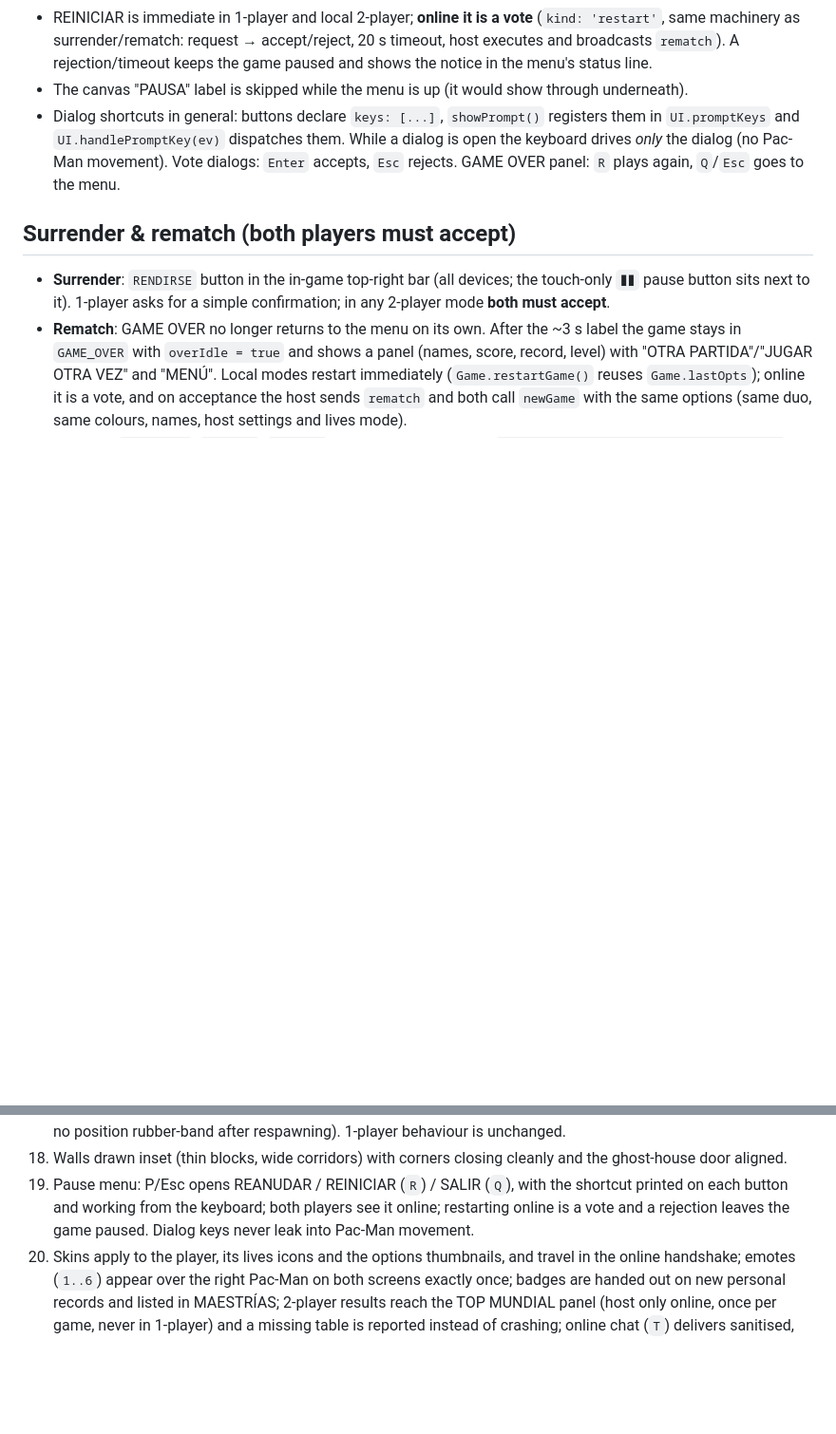
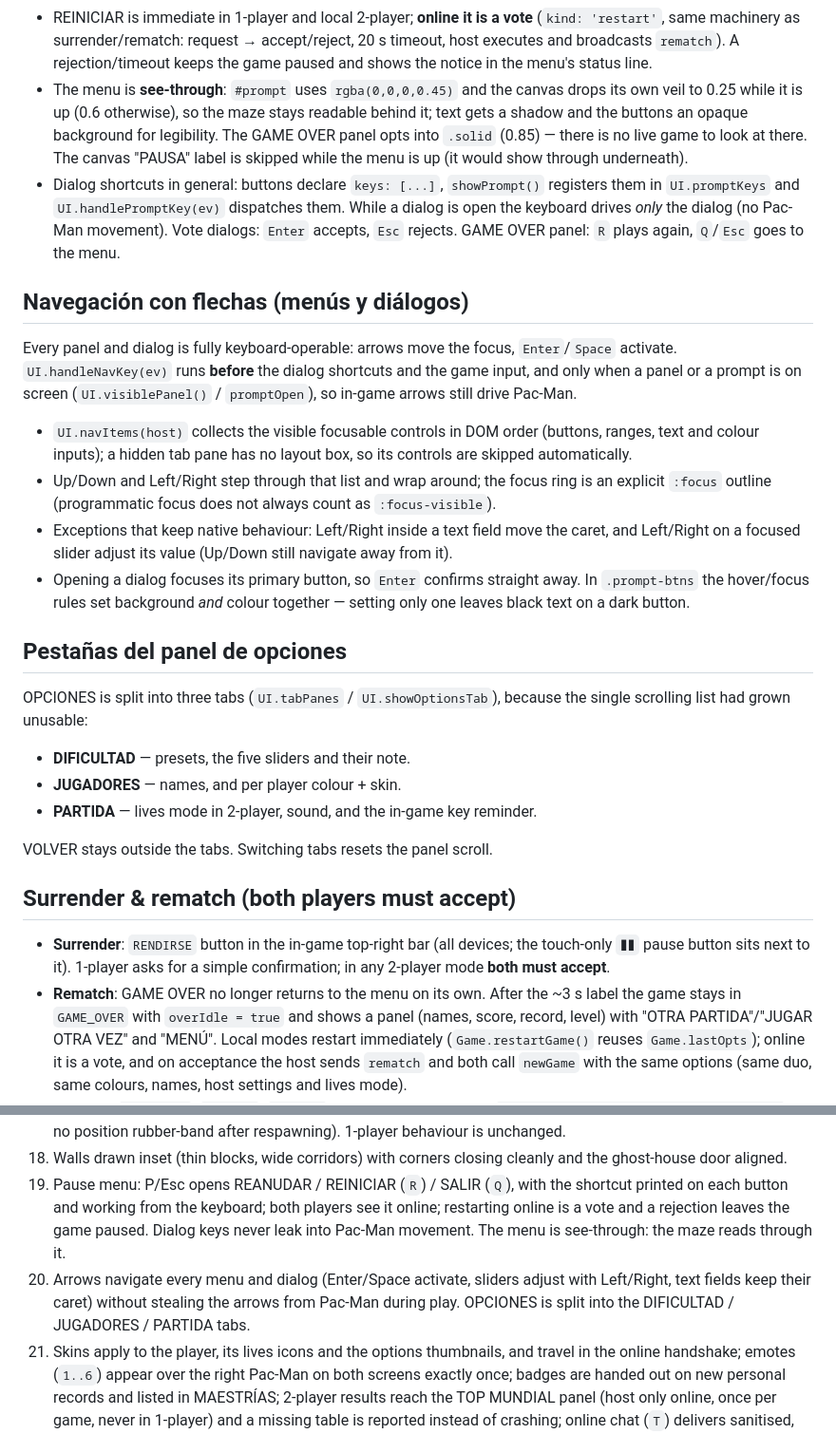
Before and after one commit to iambraightondev/pacman-topmundial, a Markdown page: SPEC.md, 2 parts joined by grey strips. Shown at 95% size. Drawn GitHub-style; blank space fills up the shorter version.

```diff
--- a/SPEC.md
+++ b/SPEC.md
@@ -341,13 +341,48 @@ label (`.btn-key`):
   accept/reject, 20 s timeout, host executes and broadcasts `rematch`). A
   rejection/timeout keeps the game paused and shows the notice in the menu's
   status line.
-- The canvas "PAUSA" label is skipped while the menu is up (it would show
-  through underneath).
+- The menu is **see-through**: `#prompt` uses `rgba(0,0,0,0.45)` and the
+  canvas drops its own veil to 0.25 while it is up (0.6 otherwise), so the
+  maze stays readable behind it; text gets a shadow and the buttons an opaque
+  background for legibility. The GAME OVER panel opts into `.solid` (0.85) —
+  there is no live game to look at there. The canvas "PAUSA" label is skipped
+  while the menu is up (it would show through underneath).
 - Dialog shortcuts in general: buttons declare `keys: [...]`, `showPrompt()`
   registers them in `UI.promptKeys` and `UI.handlePromptKey(ev)` dispatches
   them. While a dialog is open the keyboard drives *only* the dialog (no
   Pac-Man movement). Vote dialogs: `Enter` accepts, `Esc` rejects. GAME OVER
   panel: `R` plays again, `Q`/`Esc` goes to the menu.
+
+## Navegación con flechas (menús y diálogos)
+
+Every panel and dialog is fully keyboard-operable: arrows move the focus,
+`Enter`/`Space` activate. `UI.handleNavKey(ev)` runs **before** the dialog
+shortcuts and the game input, and only when a panel or a prompt is on screen
+(`UI.visiblePanel()` / `promptOpen`), so in-game arrows still drive Pac-Man.
+
+- `UI.navItems(host)` collects the visible focusable controls in DOM order
+  (buttons, ranges, text and colour inputs); a hidden tab pane has no layout
+  box, so its controls are skipped automatically.
+- Up/Down and Left/Right step through that list and wrap around; the focus
+  ring is an explicit `:focus` outline (programmatic focus does not always
+  count as `:focus-visible`).
+- Exceptions that keep native behaviour: Left/Right inside a text field move
+  the caret, and Left/Right on a focused slider adjust its value (Up/Down
+  still navigate away from it).
+- Opening a dialog focuses its primary button, so `Enter` confirms straight
+  away. In `.prompt-btns` the hover/focus rules set background *and* colour
+  together — setting only one leaves black text on a dark button.
+
+## Pestañas del panel de opciones
+
+OPCIONES is split into three tabs (`UI.tabPanes` / `UI.showOptionsTab`),
+because the single scrolling list had grown unusable:
+
+- **DIFICULTAD** — presets, the five sliders and their note.
+- **JUGADORES** — names, and per player colour + skin.
+- **PARTIDA** — lives mode in 2-player, sound, and the in-game key reminder.
+
+VOLVER stays outside the tabs. Switching tabs resets the panel scroll.
 
 ## Surrender & rematch (both players must accept)
 
@@ -553,7 +588,12 @@ parties, answered with `full`). Cells are indices `row*28+col`.
 19. Pause menu: P/Esc opens REANUDAR / REINICIAR (`R`) / SALIR (`Q`), with
     the shortcut printed on each button and working from the keyboard; both
     players see it online; restarting online is a vote and a rejection leaves
-    the game paused. Dialog keys never leak into Pac-Man movement.
+    the game paused. Dialog keys never leak into Pac-Man movement. The menu
+    is see-through: the maze reads through it.
+21. Arrows navigate every menu and dialog (Enter/Space activate, sliders
+    adjust with Left/Right, text fields keep their caret) without stealing
+    the arrows from Pac-Man during play. OPCIONES is split into the
+    DIFICULTAD / JUGADORES / PARTIDA tabs.
 20. Skins apply to the player, its lives icons and the options thumbnails,
     and travel in the online handshake; emotes (`1..6`) appear over the right
     Pac-Man on both screens exactly once; badges are handed out on new
```
Also changed, not shown: CHANGELOG.md (+18 -0 lines), README.md (+5 -2 lines), capturas/opciones.png, 3 other files.
